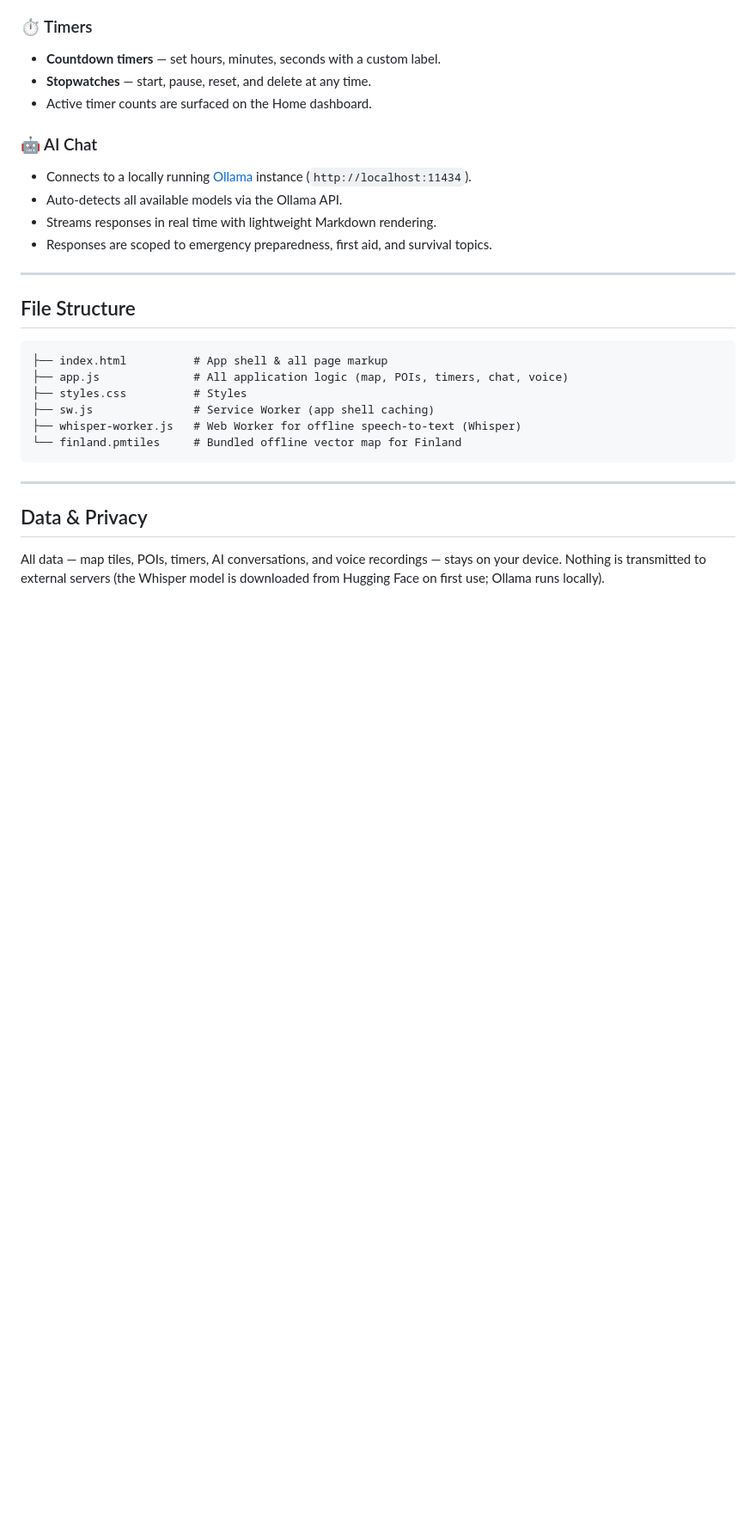
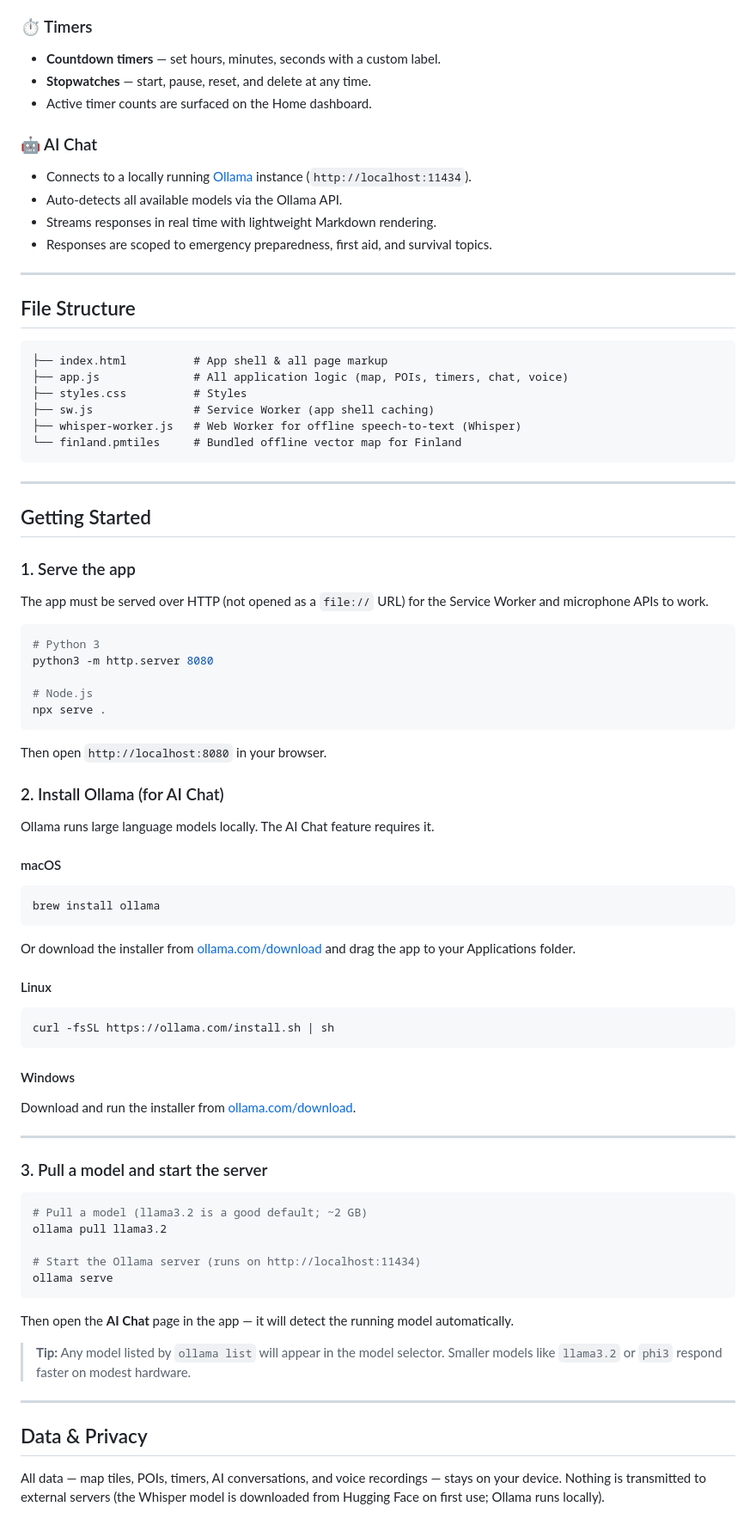
Before and after one commit to TetRex/Emergency-Archive, a Markdown page: README.md, the part around the change. Shown at 86% size. Drawn GitHub-style; blank space fills up the shorter version.

Commit message:
docs: Add getting started instructions for serving the app and installing dependencies

````diff
--- a/README.md
+++ b/README.md
@@ -70,6 +70,61 @@ Each guide is presented as a numbered checklist — tap a step to mark it comple
 
 ---
 
+## Getting Started
+
+### 1. Serve the app
+
+The app must be served over HTTP (not opened as a `file://` URL) for the Service Worker and microphone APIs to work.
+
+```bash
+# Python 3
+python3 -m http.server 8080
+
+# Node.js
+npx serve .
+```
+
+Then open `http://localhost:8080` in your browser.
+
+### 2. Install Ollama (for AI Chat)
+
+Ollama runs large language models locally. The AI Chat feature requires it.
+
+#### macOS
+
+```bash
+brew install ollama
+```
+
+Or download the installer from [ollama.com/download](https://ollama.com/download) and drag the app to your Applications folder.
+
+#### Linux
+
+```bash
+curl -fsSL https://ollama.com/install.sh | sh
+```
+
+#### Windows
+
+Download and run the installer from [ollama.com/download](https://ollama.com/download).
+
+---
+
+### 3. Pull a model and start the server
+
+```bash
+# Pull a model (llama3.2 is a good default; ~2 GB)
+ollama pull llama3.2
+
+# Start the Ollama server (runs on http://localhost:11434)
+ollama serve
+```
+
+Then open the **AI Chat** page in the app — it will detect the running model automatically.
+
+> **Tip:** Any model listed by `ollama list` will appear in the model selector. Smaller models like `llama3.2` or `phi3` respond faster on modest hardware.
+
+---
 
 ## Data & Privacy
 
````
